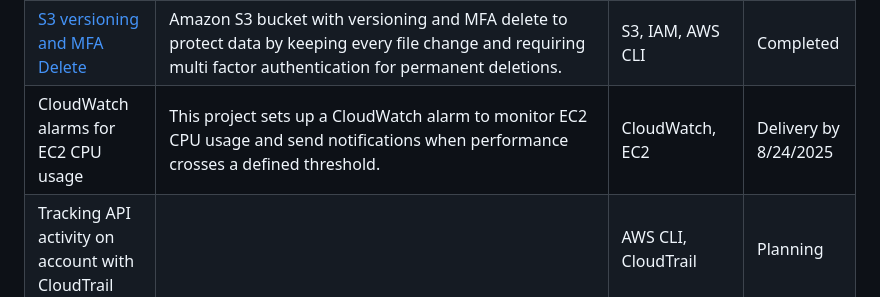
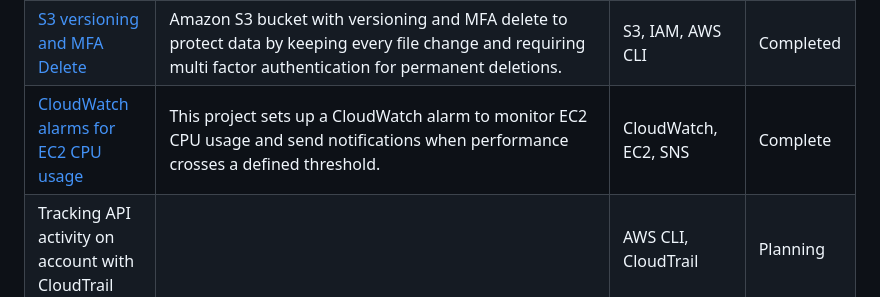
Before and after one commit to jayshun2/jayshun_aws_portfolio, a Markdown page: README.md, the part around the change. Drawn GitHub-style.

```diff
--- a/README.md
+++ b/README.md
@@ -16,7 +16,7 @@ Welcome to my AWS Cloud Portfolio! This repository has been broken out into mult
 | [IAM Access - GUI, CLI, and Terraform](https://github.com/jayshun2/PRJ005-iam-access) | This repository contains three implementations—GUI, CLI, and Terraform—for creating IAM users, groups, and roles with fine-grained permissions in AWS. Each version demonstrates a different way to manage secure access control using best practices. | IAM, AWS CLI, Terraform, IAM Policies, IAM Roles | Completed |
 | [Set up and test an S3 lifecycle policy for storage class transitions](https://github.com/jayshun2/PRJ006-S3-Lifecycle-Policies/) | This project sets up an Amazon S3 lifecycle policy that automatically transitions files between storage classes, helping reduce costs as data ages. It also includes testing and verification using S3 Inventory to ensure the policy works as intended. | S3, S3 Policies | Completed |
 | [S3 versioning and MFA Delete](https://github.com/jayshun2/PRJ007-S3-MFA-Delete) | Amazon S3 bucket with versioning and MFA delete to protect data by keeping every file change and requiring multi factor authentication for permanent deletions. | S3, IAM, AWS CLI | Completed |
-| CloudWatch alarms for EC2 CPU usage | This project sets up a CloudWatch alarm to monitor EC2 CPU usage and send notifications when performance crosses a defined threshold. | CloudWatch, EC2 | Delivery by 8/24/2025 |
+| [CloudWatch alarms for EC2 CPU usage](https://github.com/jayshun2/PRJ008-ec2-cloudwatch-cpu) | This project sets up a CloudWatch alarm to monitor EC2 CPU usage and send notifications when performance crosses a defined threshold. | CloudWatch, EC2, SNS | Complete |
 | Tracking API activity on account with CloudTrail | | AWS CLI, CloudTrail | Planning |
 | AWS Budgets and Cost Alerts | | | Planning |
 | Build a simple Lambda function triggered by an S3 upload ||||
```
